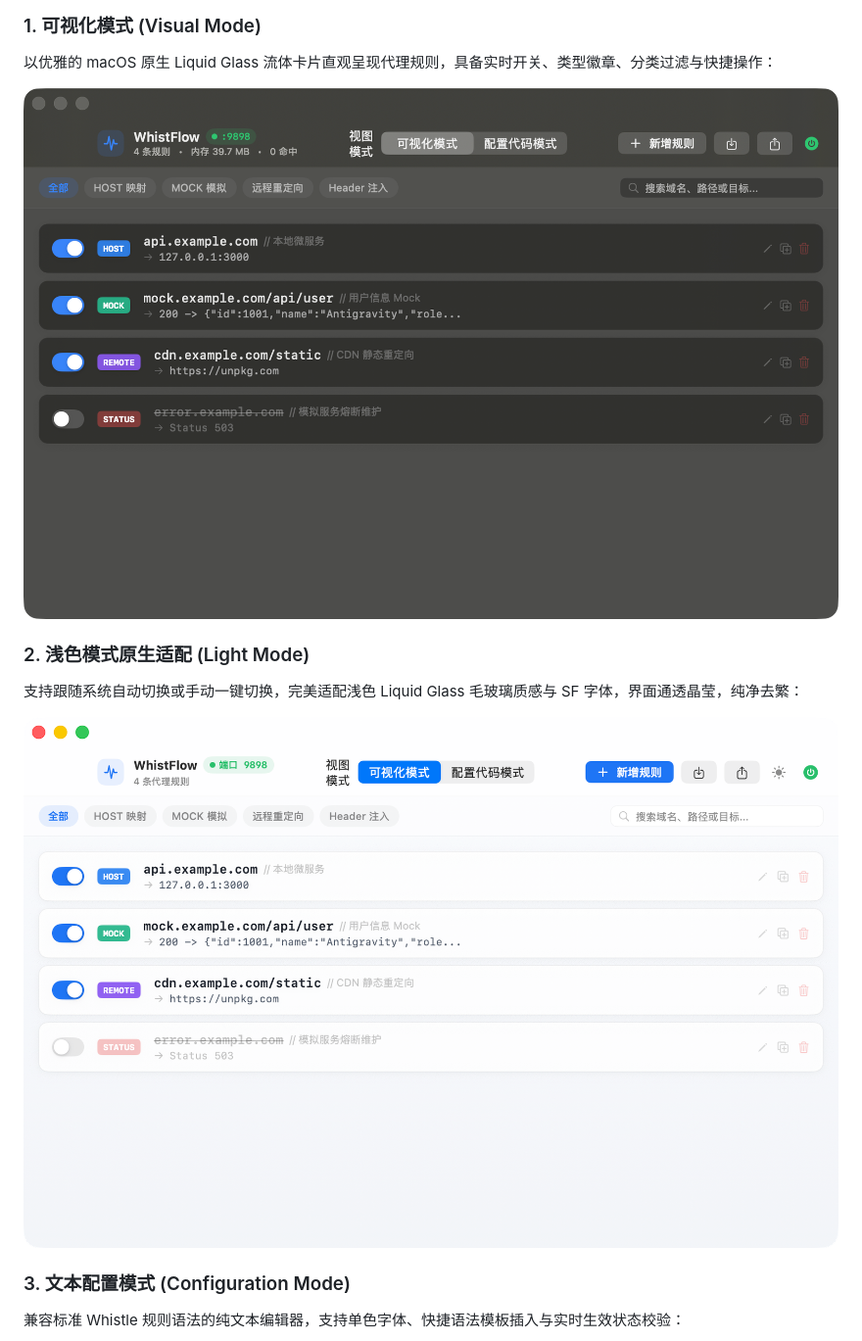
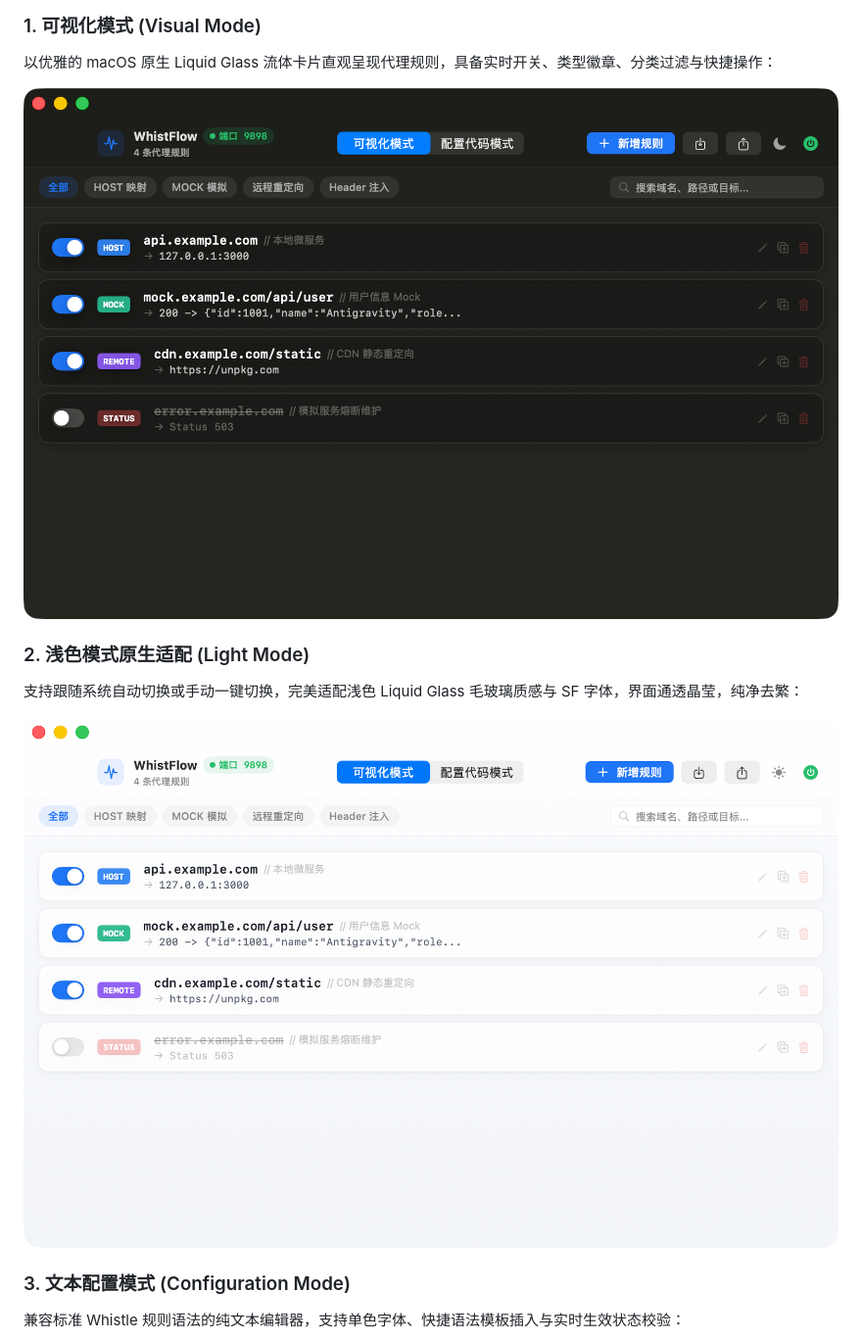
Before and after one commit to guodonglu/SimpleProxy, a Markdown page: README.md, the part around one of its changes. Shown at 98% size. GitHub-like rendering; pictures changed too: Documentation/screenshots/19_light_mode_no_picker_label.png (added), Documentation/screenshots/21_dark_mode_no_picker_label.png (added).

Commit message:
style(header): remove redundant '视图模式' picker label for minimal layout

```diff
--- a/README.md
+++ b/README.md
@@ -16,12 +16,12 @@
 ### 1. 可视化模式 (Visual Mode)
 以优雅的 macOS 原生 Liquid Glass 流体卡片直观呈现代理规则，具备实时开关、类型徽章、分类过滤与快捷操作：
 
-![Visual Mode (Dark)](Documentation/screenshots/01_visual_mode_initial.png)
+![Visual Mode (Dark)](Documentation/screenshots/21_dark_mode_no_picker_label.png)
 
 ### 2. 浅色模式原生适配 (Light Mode)
 支持跟随系统自动切换或手动一键切换，完美适配浅色 Liquid Glass 毛玻璃质感与 SF 字体，界面通透晶莹，纯净去繁：
 
-![Visual Mode (Light)](Documentation/screenshots/16_light_mode_optimized.png)
+![Visual Mode (Light)](Documentation/screenshots/19_light_mode_no_picker_label.png)
 
 ### 3. 文本配置模式 (Configuration Mode)
 兼容标准 Whistle 规则语法的纯文本编辑器，支持单色字体、快捷语法模板插入与实时生效状态校验：
```
Also changed, not shown: other parts of README.md (+1 -1 lines), ACCEPTANCE_REPORT.md (+4 -4 lines), agent.md (+2 -1 lines), Documentation/screenshots/20_light_mode_config_no_picker_label.png (added), 2 other files.
